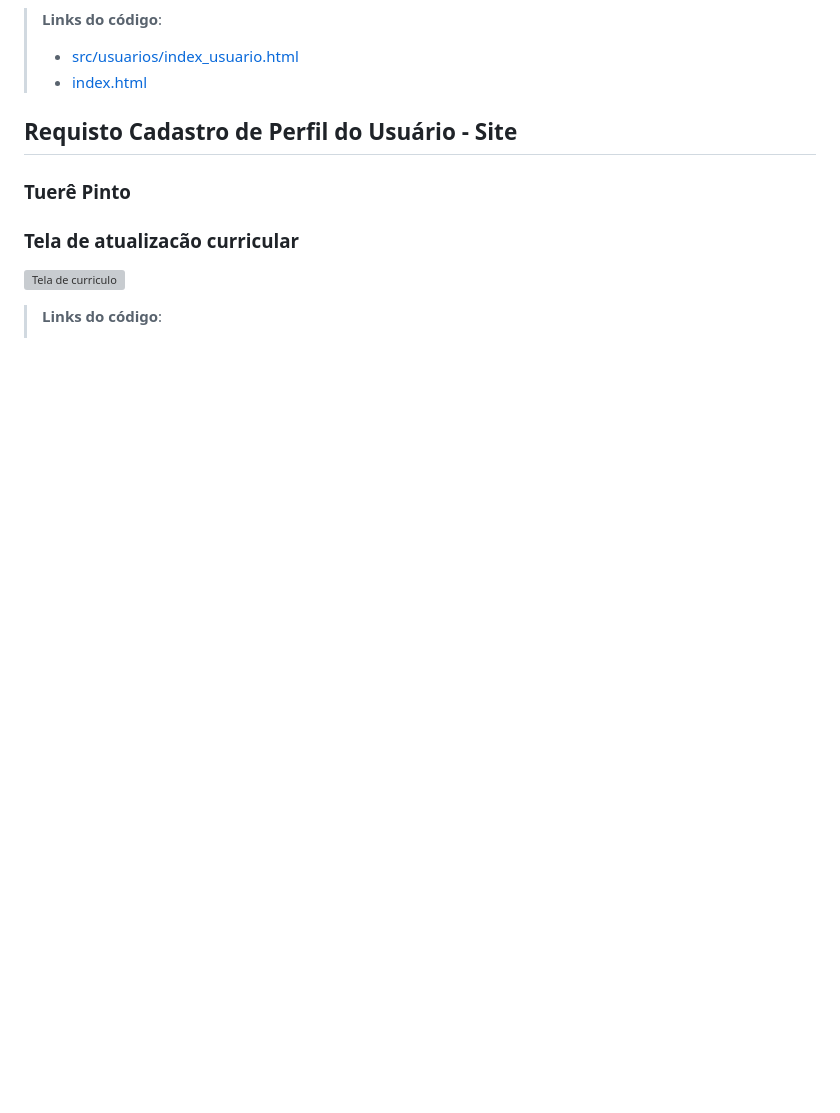
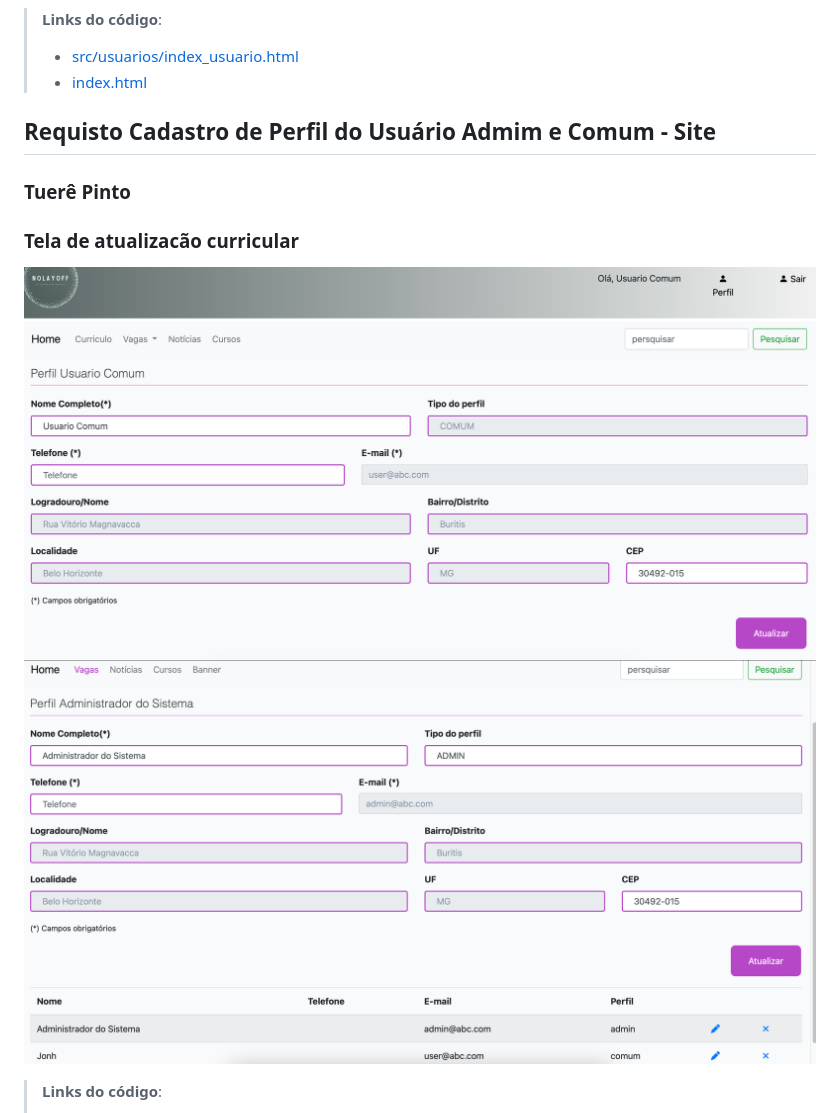
Before and after one commit to ICEI-PUC-Minas-PMV-ADS/pmv-ads-2023-1-e1-proj-web-t5-nolayoff, a Markdown page: docs/07-Programação de Funcionalidades.md, the part around the change printed below. GitHub-like rendering; pictures changed too: docs/img/tela_perfil_admin.png (added), docs/img/tela_perfil_user.png (added); blank space fills up the shorter version; grey boxes are pictures that could not be loaded.

```diff
--- a/docs/07-Programação de Funcionalidades.md
+++ b/docs/07-Programação de Funcionalidades.md
@@ -70,8 +70,9 @@
 > - [src/usuarios/index_usuario.html](https://github.com/ICEI-PUC-Minas-PMV-ADS/pmv-ads-2023-1-e1-proj-web-t5-nolayoff/blob/dev/src/usuarios/index_usuario.html)
 > - [index.html](https://github.com/ICEI-PUC-Minas-PMV-ADS/pmv-ads-2023-1-e1-proj-web-t5-nolayoff/blob/dev/index.html)
 
-## Requisto Cadastro de Perfil do Usuário - Site
+## Requisto Cadastro de Perfil do Usuário Admim e Comum - Site
 ### Tuerê Pinto
 ### Tela de atualizacão curricular
-![Tela de curriculo]()
+![Tela de home perfil usuário](img/tela_perfil_user.png)
+![Tela de home perfil administrador](img/tela_perfil_admin.png)
 > **Links do código**:
```
Also changed, not shown: other parts of docs/07-Programação de Funcionalidades.md (+2 -2 lines), 2 other files.
